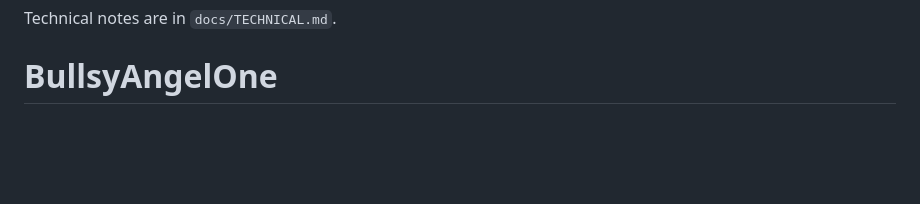
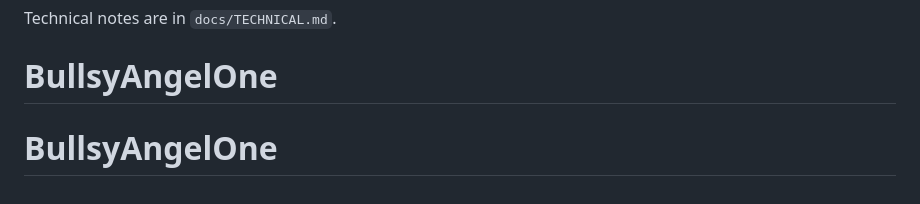
Before and after one commit to rishavthakur007/Bullsy-AngelOne, a Markdown page: README.md, the part around the change. GitHub-like rendering; blank space fills up the shorter version.

```diff
--- a/README.md
+++ b/README.md
@@ -68,3 +68,4 @@ instance type Free. Render redeploys whenever a setting or the repository change
 
 Technical notes are in `docs/TECHNICAL.md`.
 # BullsyAngelOne
+# BullsyAngelOne
```
